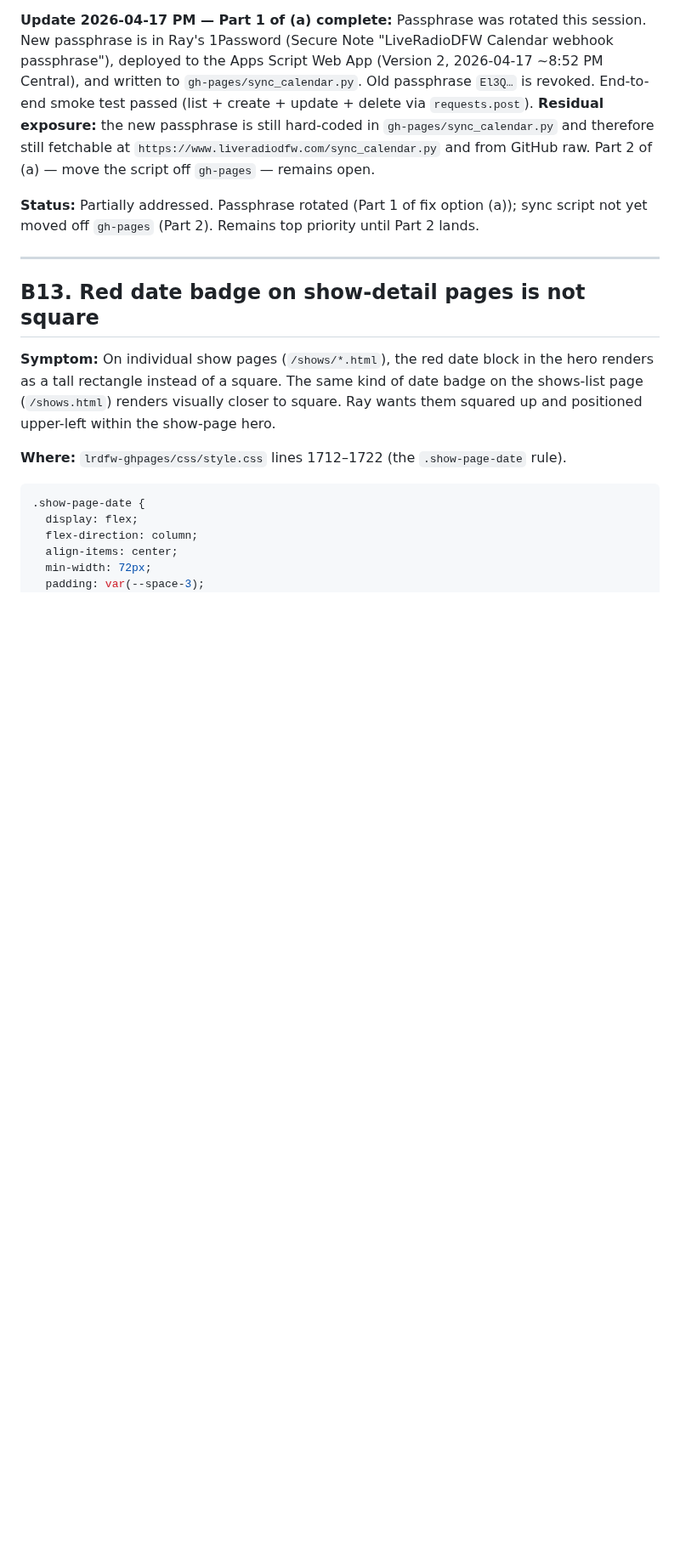
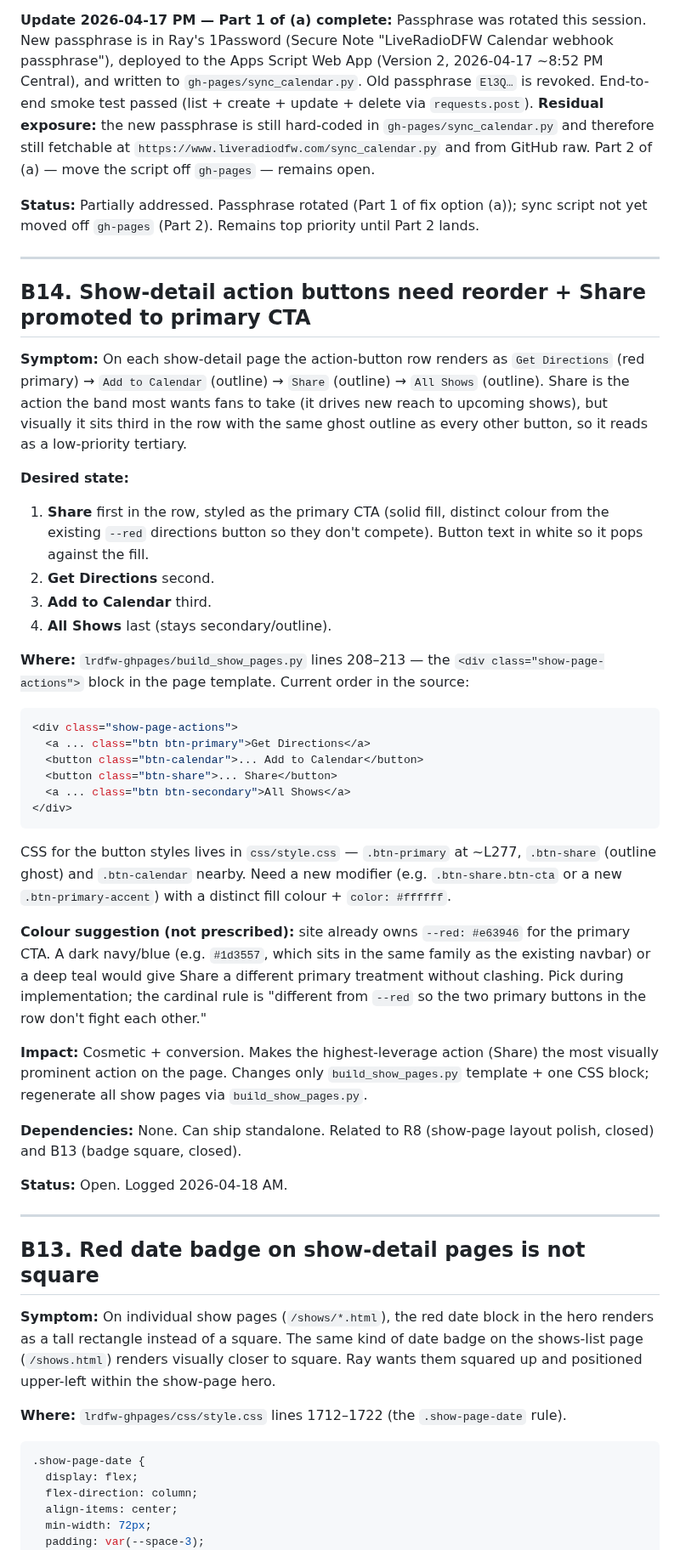
Before and after one commit to TicoRicoRay/liveradiodfw-site, a Markdown page: docs/bugs.md, the part around one of its changes. Shown at 85% size. Drawn GitHub-style; blank space fills up the shorter version.

Commit message:
B14 logged: reorder show-detail buttons + Share as primary CTA
Also logs B13 Pass 2 as a separate Fixed-recently entry (bumped badge
72x80 after visual confirmation that the 72x72 box had overflowing
content).

````diff
--- a/docs/bugs.md
+++ b/docs/bugs.md
@@ -155,6 +155,40 @@ A half-complete bug entry is worse than no entry. If symptom or impact aren't cl
 **Update 2026-04-17 PM — Part 1 of (a) complete:** Passphrase was rotated this session. New passphrase is in Ray's 1Password (Secure Note "LiveRadioDFW Calendar webhook passphrase"), deployed to the Apps Script Web App (Version 2, 2026-04-17 ~8:52 PM Central), and written to `gh-pages/sync_calendar.py`. Old passphrase `El3Q…` is revoked. End-to-end smoke test passed (list + create + update + delete via `requests.post`). **Residual exposure:** the new passphrase is still hard-coded in `gh-pages/sync_calendar.py` and therefore still fetchable at `https://www.liveradiodfw.com/sync_calendar.py` and from GitHub raw. Part 2 of (a) — move the script off `gh-pages` — remains open.
 
 **Status:** Partially addressed. Passphrase rotated (Part 1 of fix option (a)); sync script not yet moved off `gh-pages` (Part 2). Remains top priority until Part 2 lands.
+
+---
+
+## B14. Show-detail action buttons need reorder + Share promoted to primary CTA
+
+**Symptom:** On each show-detail page the action-button row renders as `Get Directions` (red primary) &rarr; `Add to Calendar` (outline) &rarr; `Share` (outline) &rarr; `All Shows` (outline). Share is the action the band most wants fans to take (it drives new reach to upcoming shows), but visually it sits third in the row with the same ghost outline as every other button, so it reads as a low-priority tertiary.
+
+**Desired state:**
+
+1. **Share** first in the row, styled as the primary CTA (solid fill, distinct colour from the existing `--red` directions button so they don't compete). Button text in white so it pops against the fill.
+2. **Get Directions** second.
+3. **Add to Calendar** third.
+4. **All Shows** last (stays secondary/outline).
+
+**Where:** `lrdfw-ghpages/build_show_pages.py` lines 208–213 — the `<div class="show-page-actions">` block in the page template. Current order in the source:
+
+```python
+<div class="show-page-actions">
+  <a ... class="btn btn-primary">Get Directions</a>
+  <button class="btn-calendar">... Add to Calendar</button>
+  <button class="btn-share">... Share</button>
+  <a ... class="btn btn-secondary">All Shows</a>
+</div>
+```
+
+CSS for the button styles lives in `css/style.css` — `.btn-primary` at ~L277, `.btn-share` (outline ghost) and `.btn-calendar` nearby. Need a new modifier (e.g. `.btn-share.btn-cta` or a new `.btn-primary-accent`) with a distinct fill colour + `color: #ffffff`.
+
+**Colour suggestion (not prescribed):** site already owns `--red: #e63946` for the primary CTA. A dark navy/blue (e.g. `#1d3557`, which sits in the same family as the existing navbar) or a deep teal would give Share a different primary treatment without clashing. Pick during implementation; the cardinal rule is "different from `--red` so the two primary buttons in the row don't fight each other."
+
+**Impact:** Cosmetic + conversion. Makes the highest-leverage action (Share) the most visually prominent action on the page. Changes only `build_show_pages.py` template + one CSS block; regenerate all show pages via `build_show_pages.py`.
+
+**Dependencies:** None. Can ship standalone. Related to R8 (show-page layout polish, closed) and B13 (badge square, closed).
+
+**Status:** Open. Logged 2026-04-18 AM.
 
 ---
 
````
Also changed, not shown: other parts of docs/bugs.md (+2 -1 lines).
